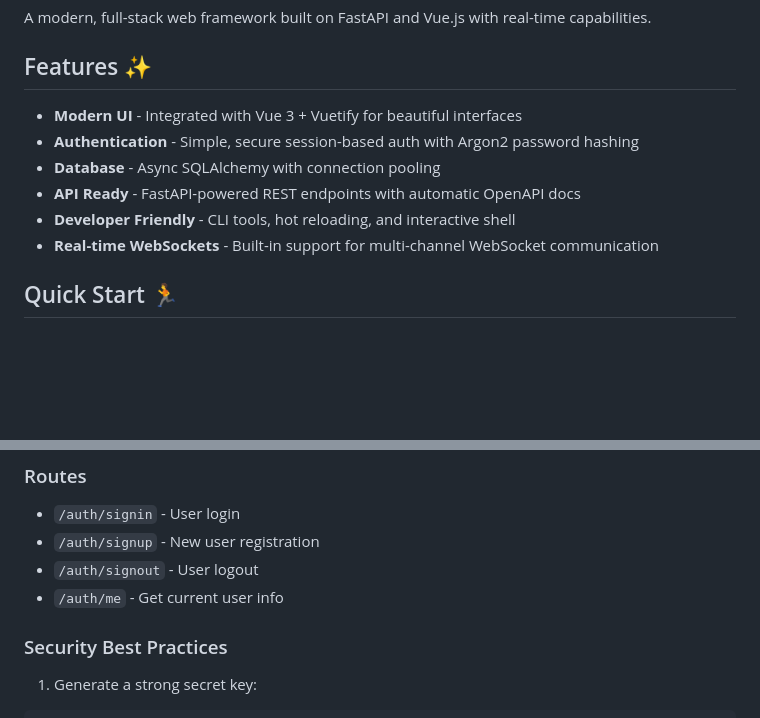
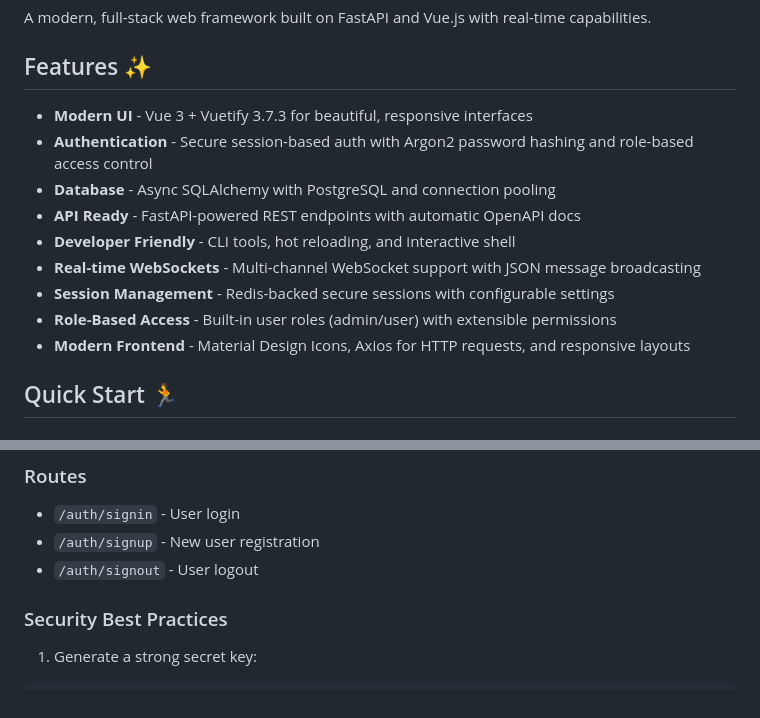
Before and after one commit to level09/vilcos, a Markdown page: README.md, 2 parts joined by grey strips. GitHub-like rendering; blank space fills up the shorter version.

```diff
--- a/README.md
+++ b/README.md
@@ -4,12 +4,15 @@ A modern, full-stack web framework built on FastAPI and Vue.js with real-time ca
 
 ## Features ✨
 
-- **Modern UI** - Integrated with Vue 3 + Vuetify for beautiful interfaces
-- **Authentication** - Simple, secure session-based auth with Argon2 password hashing
-- **Database** - Async SQLAlchemy with connection pooling
+- **Modern UI** - Vue 3 + Vuetify 3.7.3 for beautiful, responsive interfaces
+- **Authentication** - Secure session-based auth with Argon2 password hashing and role-based access control
+- **Database** - Async SQLAlchemy with PostgreSQL and connection pooling
 - **API Ready** - FastAPI-powered REST endpoints with automatic OpenAPI docs
 - **Developer Friendly** - CLI tools, hot reloading, and interactive shell
-- **Real-time WebSockets** - Built-in support for multi-channel WebSocket communication
+- **Real-time WebSockets** - Multi-channel WebSocket support with JSON message broadcasting
+- **Session Management** - Redis-backed secure sessions with configurable settings
+- **Role-Based Access** - Built-in user roles (admin/user) with extensible permissions
+- **Modern Frontend** - Material Design Icons, Axios for HTTP requests, and responsive layouts
 
 ## Quick Start 🏃
 
@@ -84,7 +109,6 @@ Vilcos uses a simple but secure session-based authentication system:
 - `/auth/signin` - User login
 - `/auth/signup` - New user registration
 - `/auth/signout` - User logout
-- `/auth/me` - Get current user info
 
 ### Security Best Practices
 
```
Also changed, not shown: other parts of README.md (+40 -9 lines).
